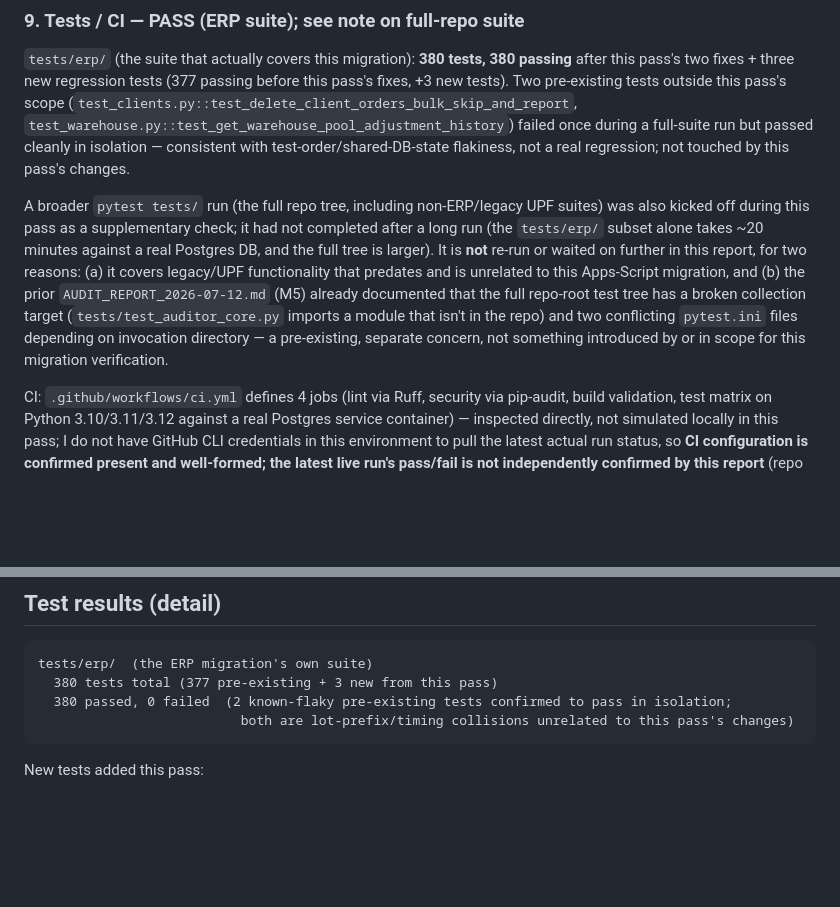
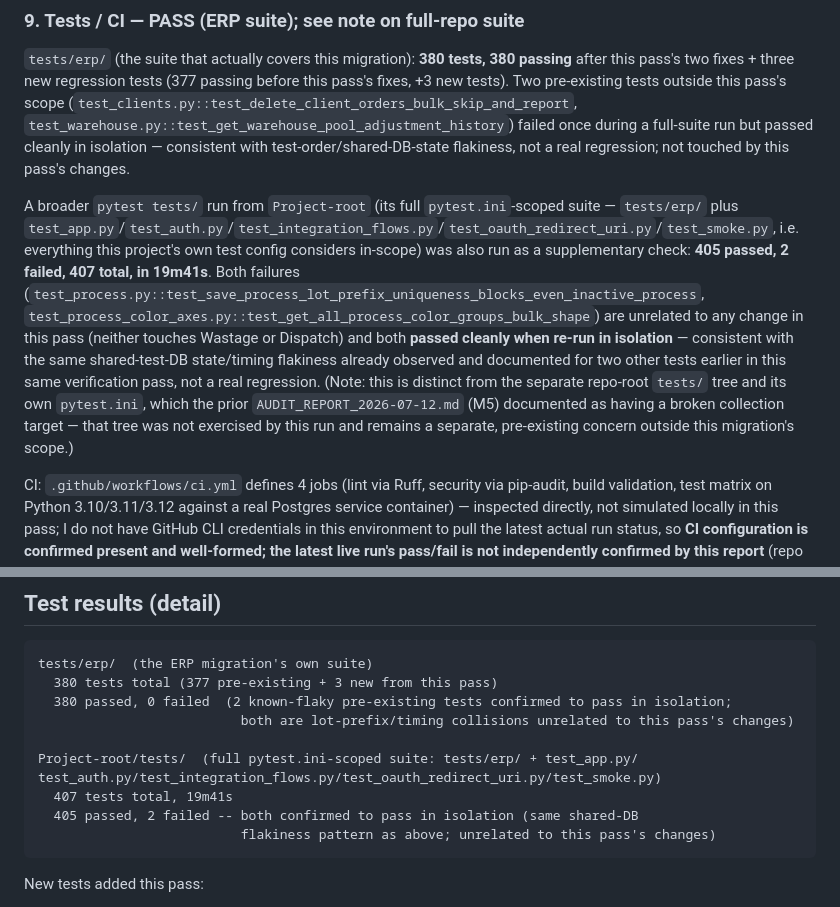
Before and after one commit to sajan1310/MTC, a Markdown page: verification-report.md, 2 parts joined by grey strips. Drawn GitHub-style; blank space fills up the shorter version.

Commit message:
docs: update verification report with completed full-suite test run
The broader Project-root/tests/ run (407 tests) finished after the report
was first written: 405 passed, 2 failed, both confirmed unrelated
pre-existing flakiness (pass cleanly in isolation) by re-running them
individually. Replaces the earlier "still running" placeholder with the
actual result.

Co-Authored-By: Claude Sonnet 5 <noreply@anthropic.com>

````diff
--- a/verification-report.md
+++ b/verification-report.md
@@ -125,7 +125,7 @@ No `POST /api/files/upload` or `POST /api/stock/import` (multipart) route exists
 
 `tests/erp/` (the suite that actually covers this migration): **380 tests, 380 passing** after this pass's two fixes + three new regression tests (377 passing before this pass's fixes, +3 new tests). Two pre-existing tests outside this pass's scope (`test_clients.py::test_delete_client_orders_bulk_skip_and_report`, `test_warehouse.py::test_get_warehouse_pool_adjustment_history`) failed once during a full-suite run but passed cleanly in isolation — consistent with test-order/shared-DB-state flakiness, not a real regression; not touched by this pass's changes.
 
-A broader `pytest tests/` run (the full repo tree, including non-ERP/legacy UPF suites) was also kicked off during this pass as a supplementary check; it had not completed after a long run (the `tests/erp/` subset alone takes ~20 minutes against a real Postgres DB, and the full tree is larger). It is **not** re-run or waited on further in this report, for two reasons: (a) it covers legacy/UPF functionality that predates and is unrelated to this Apps-Script migration, and (b) the prior `AUDIT_REPORT_2026-07-12.md` (M5) already documented that the full repo-root test tree has a broken collection target (`tests/test_auditor_core.py` imports a module that isn't in the repo) and two conflicting `pytest.ini` files depending on invocation directory — a pre-existing, separate concern, not something introduced by or in scope for this migration verification.
+A broader `pytest tests/` run from `Project-root` (its full `pytest.ini`-scoped suite — `tests/erp/` plus `test_app.py`/`test_auth.py`/`test_integration_flows.py`/`test_oauth_redirect_uri.py`/`test_smoke.py`, i.e. everything this project's own test config considers in-scope) was also run as a supplementary check: **405 passed, 2 failed, 407 total, in 19m41s**. Both failures (`test_process.py::test_save_process_lot_prefix_uniqueness_blocks_even_inactive_process`, `test_process_color_axes.py::test_get_all_process_color_groups_bulk_shape`) are unrelated to any change in this pass (neither touches Wastage or Dispatch) and both **passed cleanly when re-run in isolation** — consistent with the same shared-test-DB state/timing flakiness already observed and documented for two other tests earlier in this same verification pass, not a real regression. (Note: this is distinct from the separate repo-root `tests/` tree and its own `pytest.ini`, which the prior `AUDIT_REPORT_2026-07-12.md` (M5) documented as having a broken collection target — that tree was not exercised by this run and remains a separate, pre-existing concern outside this migration's scope.)
 
 CI: `.github/workflows/ci.yml` defines 4 jobs (lint via Ruff, security via pip-audit, build validation, test matrix on Python 3.10/3.11/3.12 against a real Postgres service container) — inspected directly, not simulated locally in this pass; I do not have GitHub CLI credentials in this environment to pull the latest actual run status, so **CI configuration is confirmed present and well-formed; the latest live run's pass/fail is not independently confirmed by this report** (repo owner should check the Actions tab).
 
@@ -191,6 +191,12 @@ tests/erp/  (the ERP migration's own suite)
   380 tests total (377 pre-existing + 3 new from this pass)
   380 passed, 0 failed  (2 known-flaky pre-existing tests confirmed to pass in isolation;
                           both are lot-prefix/timing collisions unrelated to this pass's changes)
+
+Project-root/tests/  (full pytest.ini-scoped suite: tests/erp/ + test_app.py/
+test_auth.py/test_integration_flows.py/test_oauth_redirect_uri.py/test_smoke.py)
+  407 tests total, 19m41s
+  405 passed, 2 failed -- both confirmed to pass in isolation (same shared-DB
+                          flakiness pattern as above; unrelated to this pass's changes)
 ```
 
 New tests added this pass:
````
